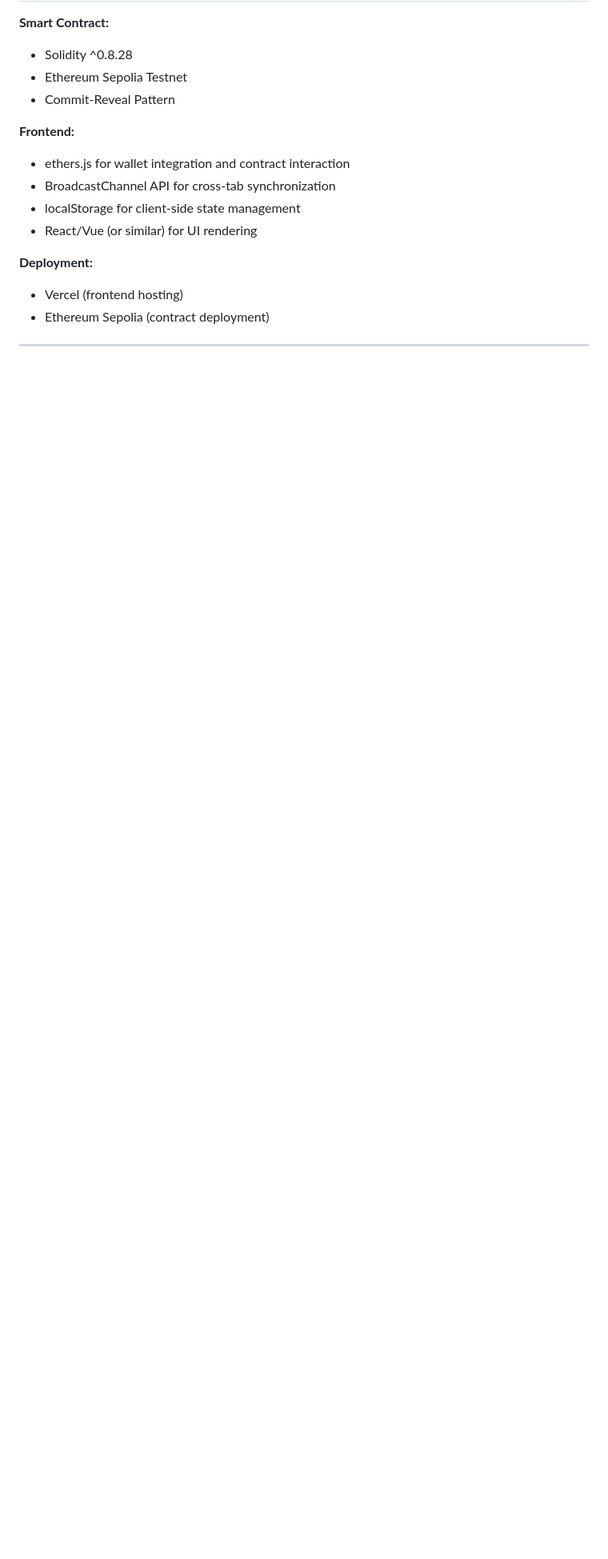
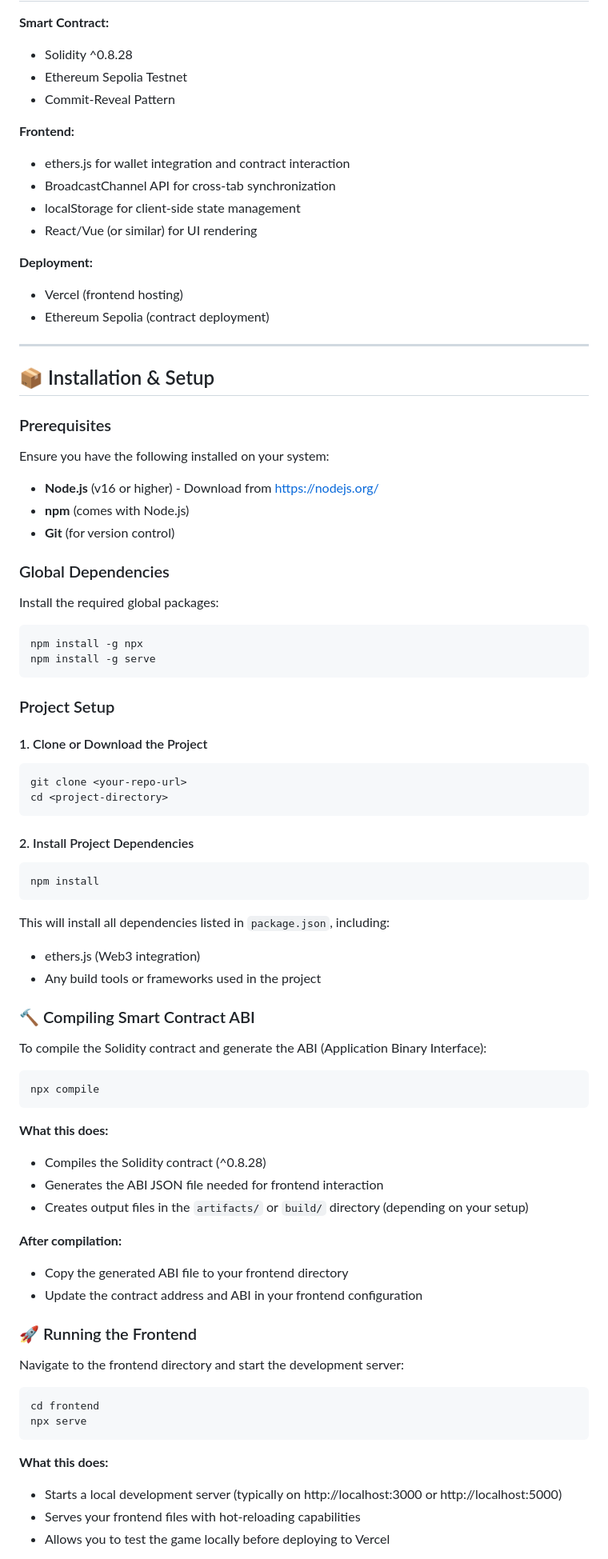
Before and after one commit to bahbah94/RPS-GAME, a Markdown page: README.md, the part around one of its changes. Shown at 80% size. Drawn GitHub-style; blank space fills up the shorter version.

Commit message:
dependencies install

````diff
--- a/README.md
+++ b/README.md
@@ -158,3 +157,67 @@ The following modifications were made to the base contract:
 
 ---
 
+## 📦 Installation & Setup
+
+### Prerequisites
+Ensure you have the following installed on your system:
+- **Node.js** (v16 or higher) - Download from https://nodejs.org/
+- **npm** (comes with Node.js)
+- **Git** (for version control)
+
+### Global Dependencies
+Install the required global packages:
+
+```bash
+npm install -g npx
+npm install -g serve
+```
+
+### Project Setup
+
+#### 1. Clone or Download the Project
+```bash
+git clone <your-repo-url>
+cd <project-directory>
+```
+
+#### 2. Install Project Dependencies
+```bash
+npm install
+```
+
+This will install all dependencies listed in `package.json`, including:
+- ethers.js (Web3 integration)
+- Any build tools or frameworks used in the project
+
+### 🔨 Compiling Smart Contract ABI
+
+To compile the Solidity contract and generate the ABI (Application Binary Interface):
+
+```bash
+npx compile
+```
+
+**What this does:**
+- Compiles the Solidity contract (^0.8.28)
+- Generates the ABI JSON file needed for frontend interaction
+- Creates output files in the `artifacts/` or `build/` directory (depending on your setup)
+
+**After compilation:**
+- Copy the generated ABI file to your frontend directory
+- Update the contract address and ABI in your frontend configuration
+
+### 🚀 Running the Frontend
+
+Navigate to the frontend directory and start the development server:
+
+```bash
+cd frontend
+npx serve
+```
+
+**What this does:**
+- Starts a local development server (typically on http://localhost:3000 or http://localhost:5000)
+- Serves your frontend files with hot-reloading capabilities
+- Allows you to test the game locally before deploying to Vercel
+
````
Also changed, not shown: other parts of README.md (+90 -1 lines).
